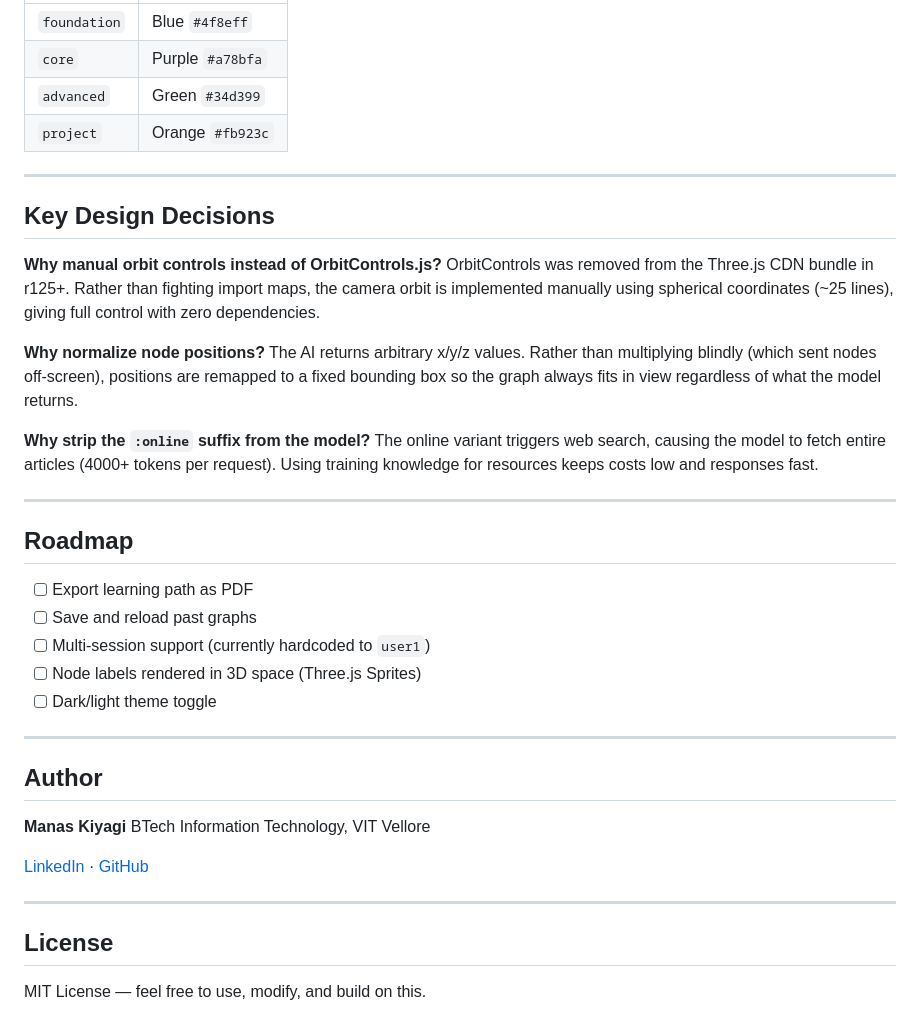
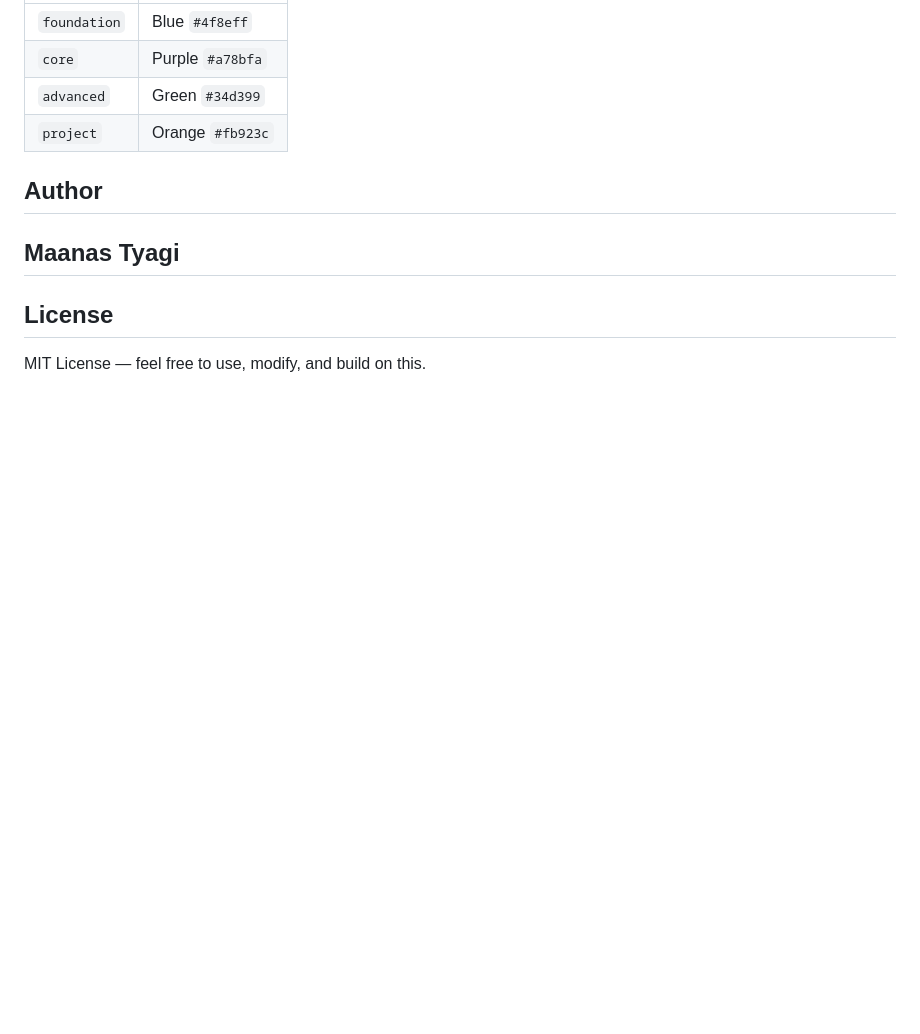
Before and after one commit to maanas1234/Concept_Mapper, a Markdown page: README.md, the part around the change. Drawn GitHub-style; blank space fills up the shorter version.

Commit message:
Updated ReadMe
Removed key design decisions and roadmap sections from README.

```diff
--- a/README.md
+++ b/README.md
@@ -141,38 +141,11 @@ Node types and their colors:
 | `advanced` | Green `#34d399` |
 | `project` | Orange `#fb923c` |
 
----
 
-## Key Design Decisions
-
-**Why manual orbit controls instead of OrbitControls.js?**
-OrbitControls was removed from the Three.js CDN bundle in r125+. Rather than fighting import maps, the camera orbit is implemented manually using spherical coordinates (~25 lines), giving full control with zero dependencies.
-
-**Why normalize node positions?**
-The AI returns arbitrary x/y/z values. Rather than multiplying blindly (which sent nodes off-screen), positions are remapped to a fixed bounding box so the graph always fits in view regardless of what the model returns.
-
-**Why strip the `:online` suffix from the model?**
-The online variant triggers web search, causing the model to fetch entire articles (4000+ tokens per request). Using training knowledge for resources keeps costs low and responses fast.
-
----
-
-## Roadmap
-
-- [ ] Export learning path as PDF
-- [ ] Save and reload past graphs
-- [ ] Multi-session support (currently hardcoded to `user1`)
-- [ ] Node labels rendered in 3D space (Three.js Sprites)
-- [ ] Dark/light theme toggle
-
----
 
 ## Author
 
-**Manas Kiyagi**
-BTech Information Technology, VIT Vellore
-
-[LinkedIn](https://linkedin.com/in/yourprofile) · [GitHub](https://github.com/yourusername)
-
+**Maanas Tyagi**
 ---
 
 ## License
```
